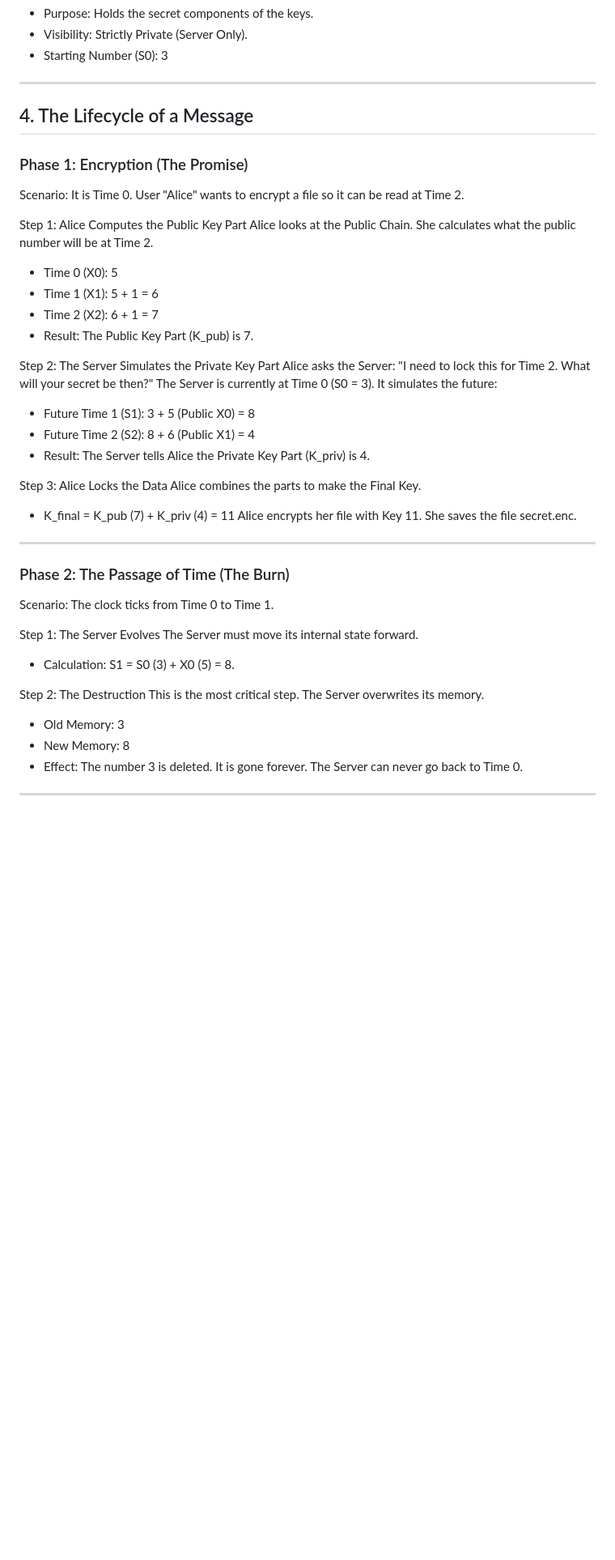
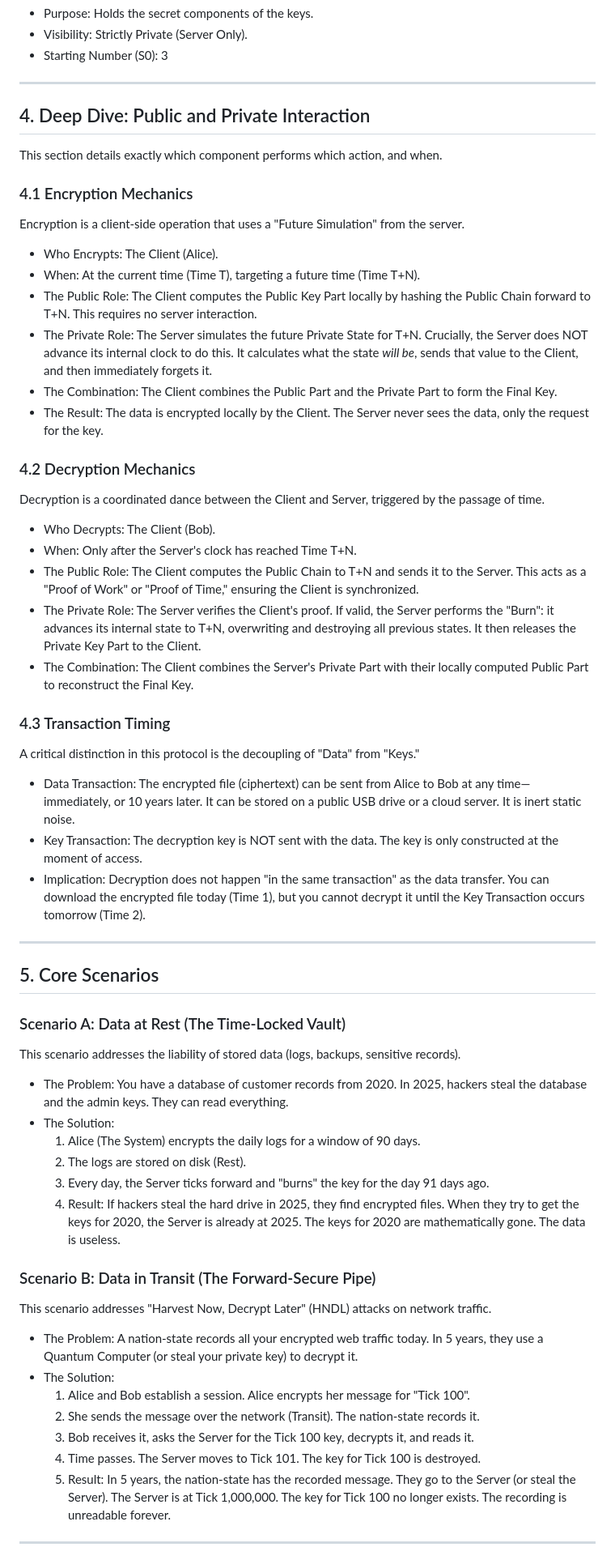
Before and after one commit to zbovaird/quantum-cryptography-intransit, a Markdown page: whitepaper.md, the part around one of its changes. Shown at 81% size. Rendered like a GitHub page; blank space fills up the shorter version.

Commit message:
Expand whitepaper with Data at Rest/Transit scenarios and deep dive

```diff
--- a/whitepaper.md
+++ b/whitepaper.md
@@ -35,44 +35,59 @@ The system consists of two parallel "chains" of numbers that evolve over time.
 
 ---
 
-## 4. The Lifecycle of a Message
+## 4. Deep Dive: Public and Private Interaction
+This section details exactly which component performs which action, and when.
 
-### Phase 1: Encryption (The Promise)
-Scenario: It is Time 0. User "Alice" wants to encrypt a file so it can be read at Time 2.
+### 4.1 Encryption Mechanics
+Encryption is a client-side operation that uses a "Future Simulation" from the server.
 
-Step 1: Alice Computes the Public Key Part
-Alice looks at the Public Chain. She calculates what the public number will be at Time 2.
-*   Time 0 (X0): 5
-*   Time 1 (X1): 5 + 1 = 6
-*   Time 2 (X2): 6 + 1 = 7
-*   Result: The Public Key Part (K_pub) is 7.
+*   Who Encrypts: The Client (Alice).
+*   When: At the current time (Time T), targeting a future time (Time T+N).
+*   The Public Role: The Client computes the Public Key Part locally by hashing the Public Chain forward to T+N. This requires no server interaction.
+*   The Private Role: The Server simulates the future Private State for T+N. Crucially, the Server does NOT advance its internal clock to do this. It calculates what the state *will be*, sends that value to the Client, and then immediately forgets it.
+*   The Combination: The Client combines the Public Part and the Private Part to form the Final Key.
+*   The Result: The data is encrypted locally by the Client. The Server never sees the data, only the request for the key.
 
-Step 2: The Server Simulates the Private Key Part
-Alice asks the Server: "I need to lock this for Time 2. What will your secret be then?"
-The Server is currently at Time 0 (S0 = 3). It simulates the future:
-*   Future Time 1 (S1): 3 + 5 (Public X0) = 8
-*   Future Time 2 (S2): 8 + 6 (Public X1) = 4
-*   Result: The Server tells Alice the Private Key Part (K_priv) is 4.
+### 4.2 Decryption Mechanics
+Decryption is a coordinated dance between the Client and Server, triggered by the passage of time.
 
-Step 3: Alice Locks the Data
-Alice combines the parts to make the Final Key.
-*   K_final = K_pub (7) + K_priv (4) = 11
-Alice encrypts her file with Key 11. She saves the file secret.enc.
+*   Who Decrypts: The Client (Bob).
+*   When: Only after the Server's clock has reached Time T+N.
+*   The Public Role: The Client computes the Public Chain to T+N and sends it to the Server. This acts as a "Proof of Work" or "Proof of Time," ensuring the Client is synchronized.
+*   The Private Role: The Server verifies the Client's proof. If valid, the Server performs the "Burn": it advances its internal state to T+N, overwriting and destroying all previous states. It then releases the Private Key Part to the Client.
+*   The Combination: The Client combines the Server's Private Part with their locally computed Public Part to reconstruct the Final Key.
+
+### 4.3 Transaction Timing
+A critical distinction in this protocol is the decoupling of "Data" from "Keys."
+
+*   Data Transaction: The encrypted file (ciphertext) can be sent from Alice to Bob at any time—immediately, or 10 years later. It can be stored on a public USB drive or a cloud server. It is inert static noise.
+*   Key Transaction: The decryption key is NOT sent with the data. The key is only constructed at the moment of access.
+*   Implication: Decryption does not happen "in the same transaction" as the data transfer. You can download the encrypted file today (Time 1), but you cannot decrypt it until the Key Transaction occurs tomorrow (Time 2).
 
 ---
 
-### Phase 2: The Passage of Time (The Burn)
-Scenario: The clock ticks from Time 0 to Time 1.
+## 5. Core Scenarios
 
-Step 1: The Server Evolves
-The Server must move its internal state forward.
-*   Calculation: S1 = S0 (3) + X0 (5) = 8.
+### Scenario A: Data at Rest (The Time-Locked Vault)
+This scenario addresses the liability of stored data (logs, backups, sensitive records).
 
-Step 2: The Destruction
-This is the most critical step. The Server overwrites its memory.
-*   Old Memory: 3
-*   New Memory: 8
-*   Effect: The number 3 is deleted. It is gone forever. The Server can never go back to Time 0.
+*   The Problem: You have a database of customer records from 2020. In 2025, hackers steal the database and the admin keys. They can read everything.
+*   The Solution:
+    1.  Alice (The System) encrypts the daily logs for a window of 90 days.
+    2.  The logs are stored on disk (Rest).
+    3.  Every day, the Server ticks forward and "burns" the key for the day 91 days ago.
+    4.  Result: If hackers steal the hard drive in 2025, they find encrypted files. When they try to get the keys for 2020, the Server is already at 2025. The keys for 2020 are mathematically gone. The data is useless.
+
+### Scenario B: Data in Transit (The Forward-Secure Pipe)
+This scenario addresses "Harvest Now, Decrypt Later" (HNDL) attacks on network traffic.
+
+*   The Problem: A nation-state records all your encrypted web traffic today. In 5 years, they use a Quantum Computer (or steal your private key) to decrypt it.
+*   The Solution:
+    1.  Alice and Bob establish a session. Alice encrypts her message for "Tick 100".
+    2.  She sends the message over the network (Transit). The nation-state records it.
+    3.  Bob receives it, asks the Server for the Tick 100 key, decrypts it, and reads it.
+    4.  Time passes. The Server moves to Tick 101. The key for Tick 100 is destroyed.
+    5.  Result: In 5 years, the nation-state has the recorded message. They go to the Server (or steal the Server). The Server is at Tick 1,000,000. The key for Tick 100 no longer exists. The recording is unreadable forever.
 
 ---
 
```
Also changed, not shown: other parts of whitepaper.md (+22 -45 lines).
